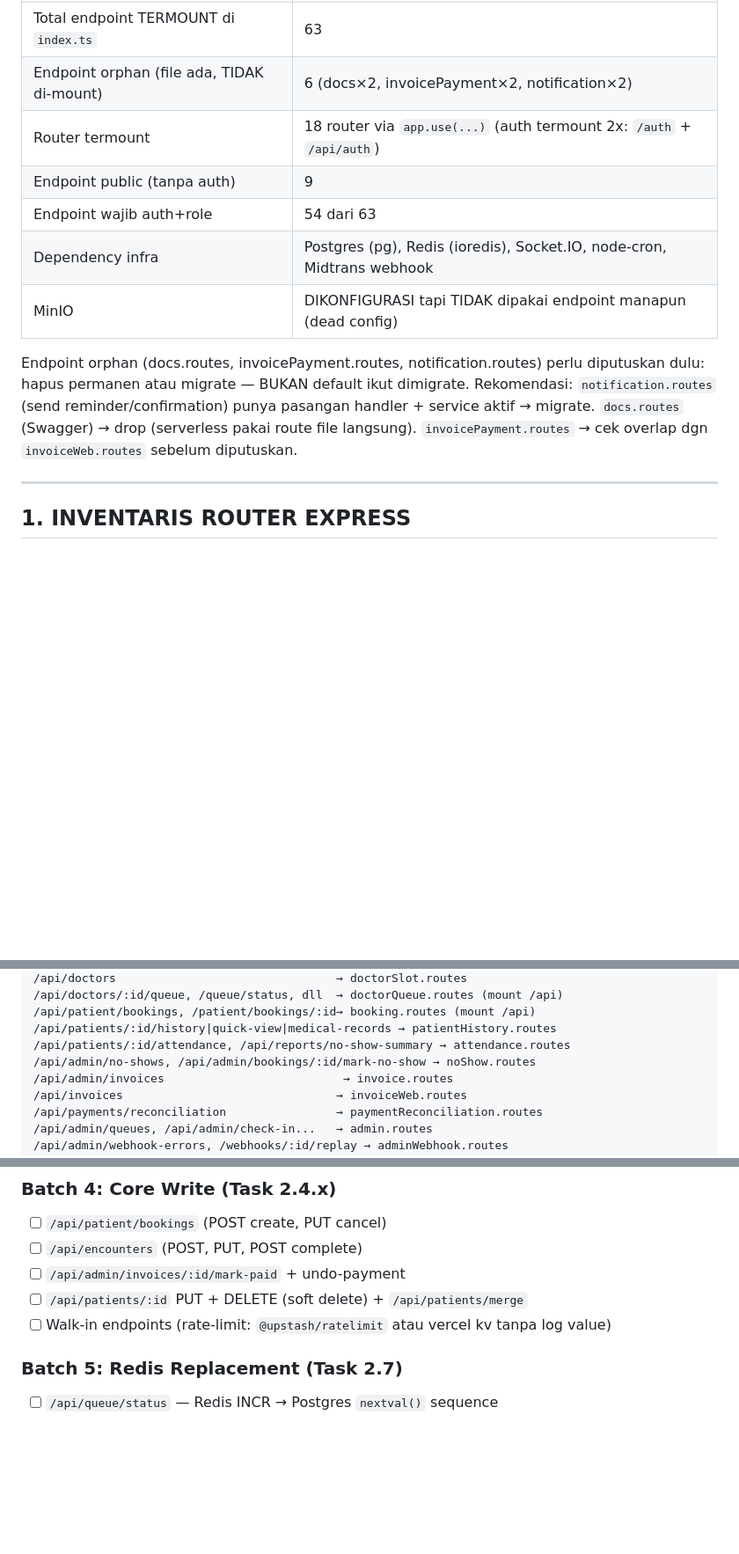
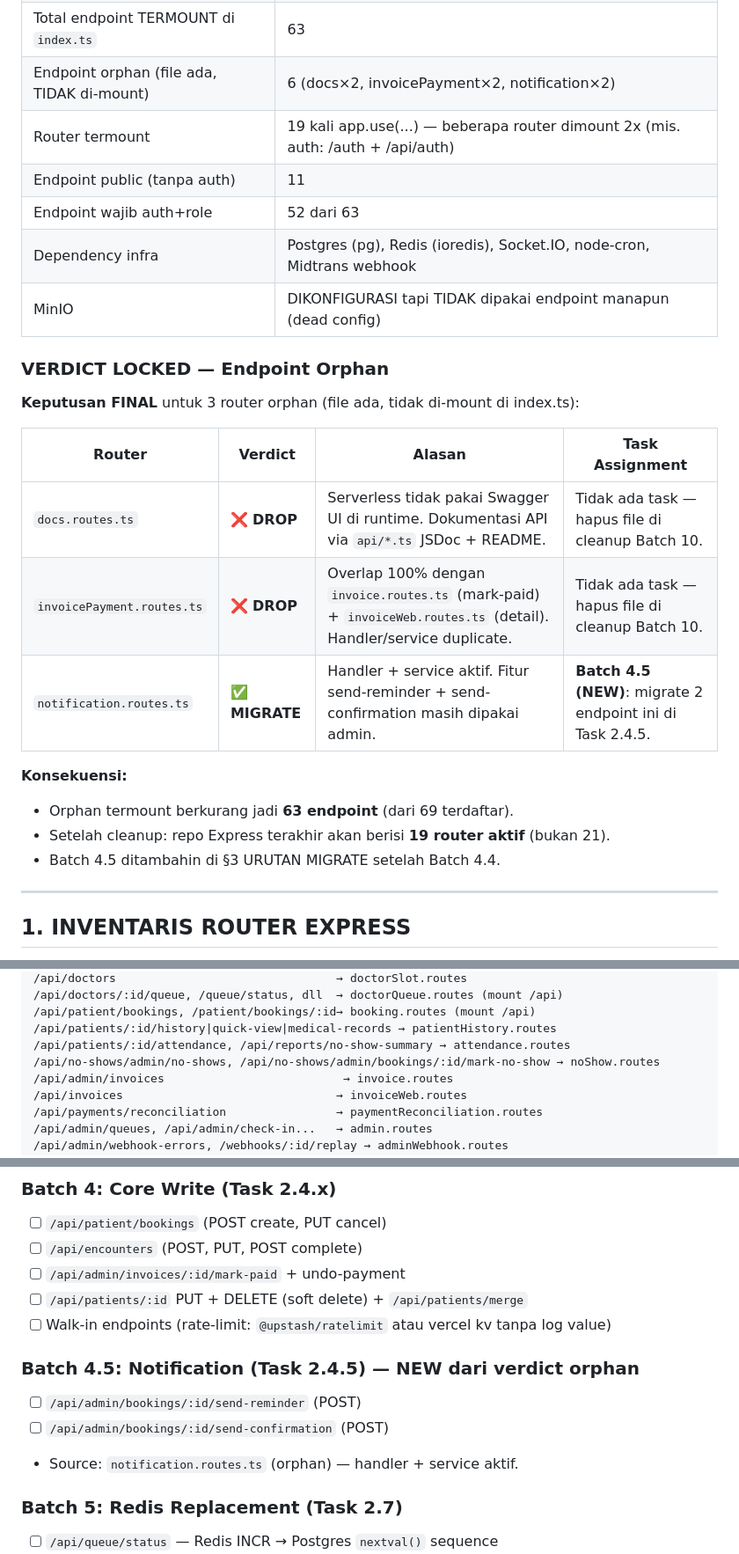
Before and after one commit to LittleMardiah/Dent-Flow, a Markdown page: MIGRATION_PLAN.md, 3 parts joined by grey strips. Shown at 88% size. Rendered like a GitHub page; blank space fills up the shorter version.

```diff
--- a/MIGRATION_PLAN.md
+++ b/MIGRATION_PLAN.md
@@ -18,18 +18,26 @@
 | Total endpoint terdaftar (router) | 69 |
 | Total endpoint TERMOUNT di `index.ts` | 63 |
 | Endpoint orphan (file ada, TIDAK di-mount) | 6 (docs×2, invoicePayment×2, notification×2) |
-| Router termount | 18 router via `app.use(...)` (auth termount 2x: `/auth` + `/api/auth`) |
-| Endpoint public (tanpa auth) | 9 |
-| Endpoint wajib auth+role | 54 dari 63 |
+| Router termount | 19 kali app.use(...) — beberapa router dimount 2x (mis. auth: /auth + /api/auth) |
+| Endpoint public (tanpa auth) | 11 |
+| Endpoint wajib auth+role | 52 dari 63 |
 | Dependency infra | Postgres (pg), Redis (ioredis), Socket.IO, node-cron, Midtrans webhook |
 | MinIO | DIKONFIGURASI tapi TIDAK dipakai endpoint manapun (dead config) |
 
-Endpoint orphan (docs.routes, invoicePayment.routes, notification.routes) perlu
-diputuskan dulu: hapus permanen atau migrate — BUKAN default ikut dimigrate.
-Rekomendasi: `notification.routes` (send reminder/confirmation) punya pasangan
-handler + service aktif → migrate. `docs.routes` (Swagger) → drop (serverless
-pakai route file langsung). `invoicePayment.routes` → cek overlap dgn
-`invoiceWeb.routes` sebelum diputuskan.
+### VERDICT LOCKED — Endpoint Orphan
+
+**Keputusan FINAL** untuk 3 router orphan (file ada, tidak di-mount di index.ts):
+
+| Router | Verdict | Alasan | Task Assignment |
+|---|---|---|---|
+| `docs.routes.ts` | ❌ **DROP** | Serverless tidak pakai Swagger UI di runtime. Dokumentasi API via `api/*.ts` JSDoc + README. | Tidak ada task — hapus file di cleanup Batch 10. |
+| `invoicePayment.routes.ts` | ❌ **DROP** | Overlap 100% dengan `invoice.routes.ts` (mark-paid) + `invoiceWeb.routes.ts` (detail). Handler/service duplicate. | Tidak ada task — hapus file di cleanup Batch 10. |
+| `notification.routes.ts` | ✅ **MIGRATE** | Handler + service aktif. Fitur send-reminder + send-confirmation masih dipakai admin. | **Batch 4.5 (NEW)**: migrate 2 endpoint ini di Task 2.4.5. |
+
+**Konsekuensi:**
+- Orphan termount berkurang jadi **63 endpoint** (dari 69 terdaftar).
+- Setelah cleanup: repo Express terakhir akan berisi **19 router aktif** (bukan 21).
+- Batch 4.5 ditambahin di §3 URUTAN MIGRATE setelah Batch 4.4.
 
 ---
 
@@ -76,7 +84,7 @@ pakai route file langsung). `invoicePayment.routes` → cek overlap dgn
 /api/patient/bookings, /patient/bookings/:id→ booking.routes (mount /api)
 /api/patients/:id/history|quick-view|medical-records → patientHistory.routes
 /api/patients/:id/attendance, /api/reports/no-show-summary → attendance.routes
-/api/admin/no-shows, /api/admin/bookings/:id/mark-no-show → noShow.routes
+/api/no-shows/admin/no-shows, /api/no-shows/admin/bookings/:id/mark-no-show → noShow.routes
 /api/admin/invoices                          → invoice.routes
 /api/invoices                               → invoiceWeb.routes
 /api/payments/reconciliation                → paymentReconciliation.routes
@@ -243,6 +282,11 @@ Migrasi: Vercel Edge Function (Task 2.9). Env yang dibutuhkan: `MIDTRANS_SERVER_
 - [ ] `/api/admin/invoices/:id/mark-paid` + undo-payment
 - [ ] `/api/patients/:id` PUT + DELETE (soft delete) + `/api/patients/merge`
 - [ ] Walk-in endpoints (rate-limit: `@upstash/ratelimit` atau vercel kv tanpa log value)
+
+### Batch 4.5: Notification (Task 2.4.5) — NEW dari verdict orphan
+- [ ] `/api/admin/bookings/:id/send-reminder` (POST)
+- [ ] `/api/admin/bookings/:id/send-confirmation` (POST)
+- Source: `notification.routes.ts` (orphan) — handler + service aktif.
 
 ### Batch 5: Redis Replacement (Task 2.7)
 - [ ] `/api/queue/status` — Redis INCR → Postgres `nextval()` sequence
```
Also changed, not shown: other parts of MIGRATION_PLAN.md (+37 -6 lines).
